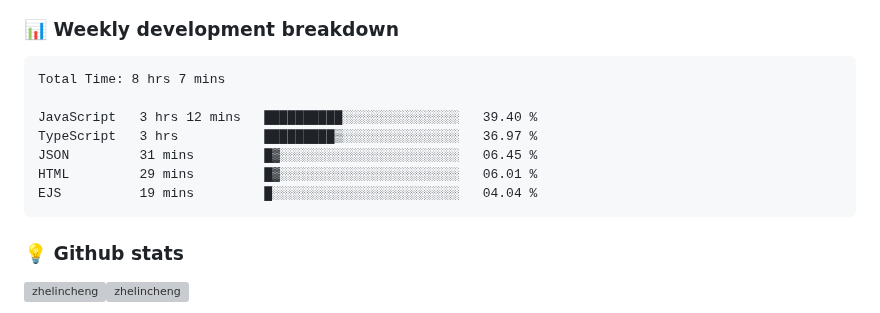
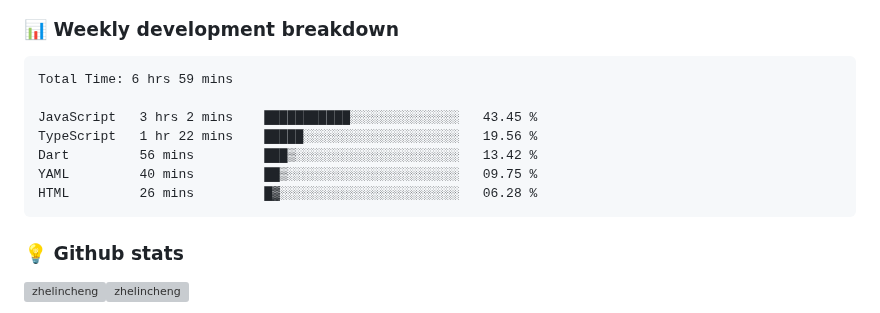
Before and after one commit to ZhelinCheng/ZhelinCheng, a Markdown page: README.md, the part around the change. Rendered like a GitHub page; grey boxes are pictures that could not be loaded.

Commit message:
Updated waka-readme graph with new metrics

````diff
--- a/README.md
+++ b/README.md
@@ -190,13 +190,13 @@ Here are some ideas to get you started:
 <!--START_SECTION:waka-->
 
 ```txt
-Total Time: 8 hrs 7 mins
+Total Time: 6 hrs 59 mins
 
-JavaScript   3 hrs 12 mins   ██████████░░░░░░░░░░░░░░░   39.40 %
-TypeScript   3 hrs           █████████▒░░░░░░░░░░░░░░░   36.97 %
-JSON         31 mins         █▓░░░░░░░░░░░░░░░░░░░░░░░   06.45 %
-HTML         29 mins         █▓░░░░░░░░░░░░░░░░░░░░░░░   06.01 %
-EJS          19 mins         █░░░░░░░░░░░░░░░░░░░░░░░░   04.04 %
+JavaScript   3 hrs 2 mins    ███████████░░░░░░░░░░░░░░   43.45 %
+TypeScript   1 hr 22 mins    █████░░░░░░░░░░░░░░░░░░░░   19.56 %
+Dart         56 mins         ███▒░░░░░░░░░░░░░░░░░░░░░   13.42 %
+YAML         40 mins         ██▒░░░░░░░░░░░░░░░░░░░░░░   09.75 %
+HTML         26 mins         █▓░░░░░░░░░░░░░░░░░░░░░░░   06.28 %
 ```
 
 <!--END_SECTION:waka-->
````
